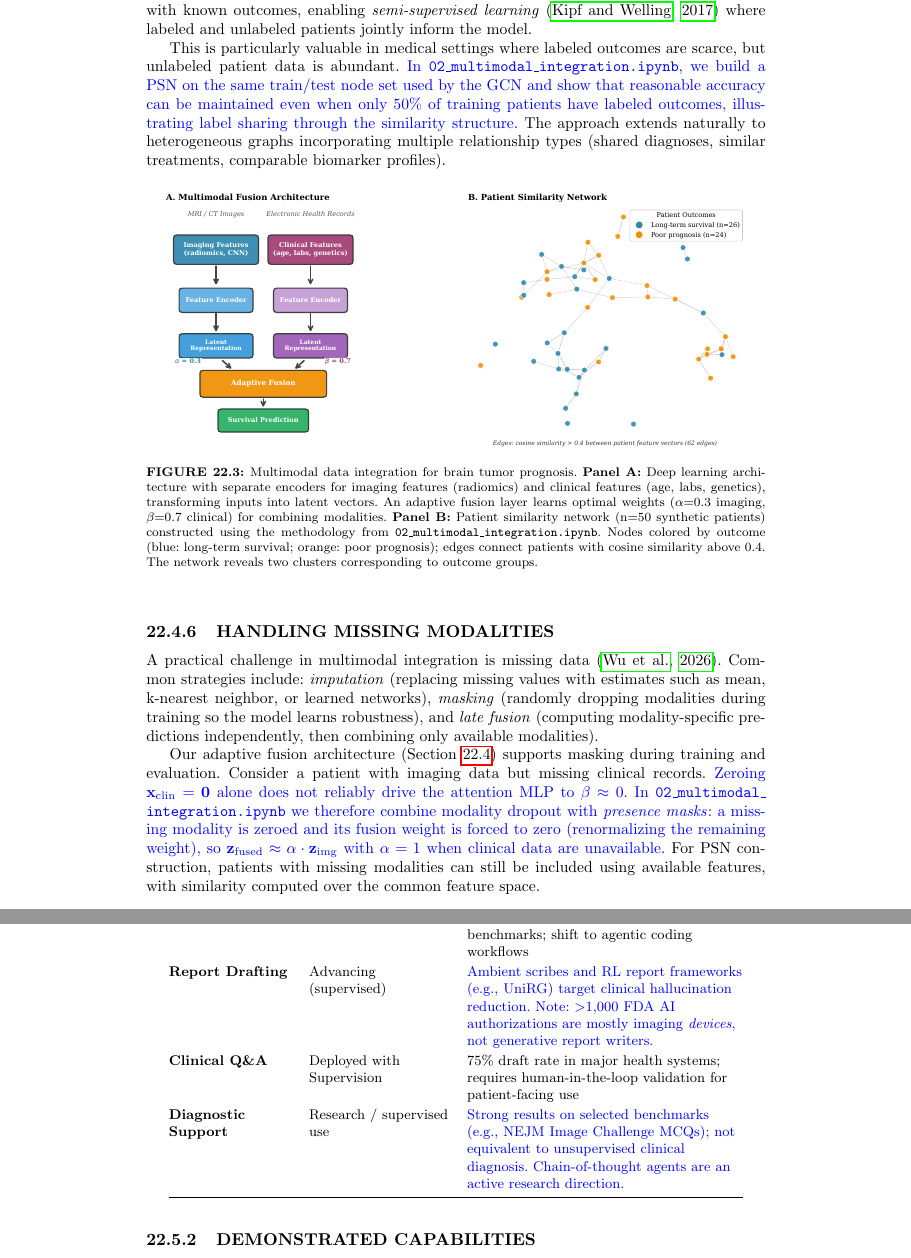
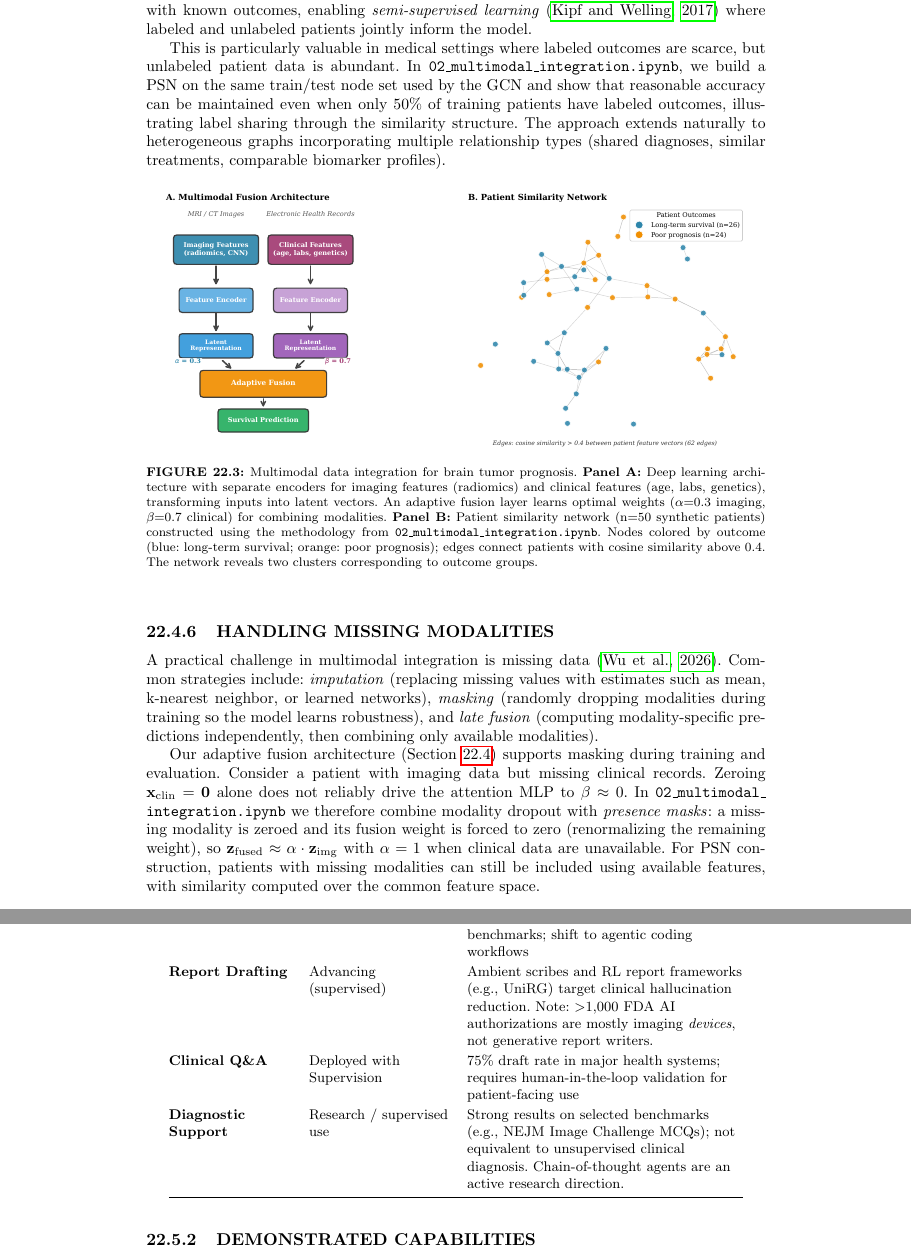
Before and after one commit to arvidl/medAI-hands-on, a LaTeX thesis (chapter/main.tex): two parts of pages 10 and 12 of 24, joined at a grey line, cut so that both start at the same text. Compiled offline with pdfLaTeX.

Commit message:
Freeze chapter submission draft by dropping blue revision markup.
Keep the notebook-aligned wording as final black text and rebuild the PDF for submission.

Co-authored-by: Cursor <cursoragent@cursor.com>

```diff
--- a/chapter/main.tex
+++ b/chapter/main.tex
@@ -344,7 +344,7 @@ Through stacked layers (each aggregating from immediate neighbors), information
 A patient with unknown outcome can thus ``borrow'' information from similar patients with known outcomes, enabling \emph{semi-supervised learning}~\citep{kipf2017semi} where labeled and unlabeled patients jointly inform the model.
 
 This is particularly valuable in medical settings where labeled outcomes are scarce, but unlabeled patient data is abundant.
-\textcolor{blue}{In \notebook{02\_multimodal\_integration.ipynb}, we build a PSN on the same train/test node set used by the GCN and show that reasonable accuracy can be maintained even when only 50\% of training patients have labeled outcomes, illustrating label sharing through the similarity structure.}
+In \notebook{02\_multimodal\_integration.ipynb}, we build a PSN on the same train/test node set used by the GCN and show that reasonable accuracy can be maintained even when only 50\% of training patients have labeled outcomes, illustrating label sharing through the similarity structure.
 The approach extends naturally to heterogeneous graphs incorporating multiple relationship types (shared diagnoses, similar treatments, comparable biomarker profiles).
 
 \begin{figure}[H]
@@ -361,8 +361,8 @@ A practical challenge in multimodal integration is missing data~\citep{wu2026mis
 
 Our adaptive fusion architecture (Section~\ref{sec:multimodal}) supports masking during training and evaluation.
 Consider a patient with imaging data but missing clinical records.
-\textcolor{blue}{Zeroing $\mathbf{x}_{\text{clin}} = \mathbf{0}$ alone does not reliably drive the attention MLP to $\beta \approx 0$.
-In \notebook{02\_multimodal\_integration.ipynb} we therefore combine modality dropout with \emph{presence masks}: a missing modality is zeroed and its fusion weight is forced to zero (renormalizing the remaining weight), so $\mathbf{z}_{\text{fused}} \approx \alpha \cdot \mathbf{z}_{\text{img}}$ with $\alpha = 1$ when clinical data are unavailable.}
+Zeroing $\mathbf{x}_{\text{clin}} = \mathbf{0}$ alone does not reliably drive the attention MLP to $\beta \approx 0$.
+In \notebook{02\_multimodal\_integration.ipynb} we therefore combine modality dropout with \emph{presence masks}: a missing modality is zeroed and its fusion weight is forced to zero (renormalizing the remaining weight), so $\mathbf{z}_{\text{fused}} \approx \alpha \cdot \mathbf{z}_{\text{img}}$ with $\alpha = 1$ when clinical data are unavailable.
 For PSN construction, patients with missing modalities can still be included using available features, with similarity computed over the common feature space.
 
 \subsection{EVALUATION AND CLINICAL UTILITY}
@@ -398,9 +398,9 @@ Current LLM applications in medicine vary substantially in maturity and readines
 \midrule
 \textbf{Literature Review} & Operational Support & 85\% screening accuracy; 40\% time reduction in systematic reviews; emergence of PRISMA-trAIce reporting standards \\[1ex]
 \textbf{Code Assistance} & Ubiquitous & 84\% developer adoption globally; 74\% autonomous fix rate on verified benchmarks; shift to agentic coding workflows \\[1ex]
-\textbf{Report Drafting} & Advancing (supervised) & \textcolor{blue}{Ambient scribes and RL report frameworks (e.g., UniRG) target clinical hallucination reduction. Note: $>$1{,}000 FDA AI authorizations are mostly imaging \emph{devices}, not generative report writers.} \\[1ex]
+\textbf{Report Drafting} & Advancing (supervised) & Ambient scribes and RL report frameworks (e.g., UniRG) target clinical hallucination reduction. Note: $>$1{,}000 FDA AI authorizations are mostly imaging \emph{devices}, not generative report writers. \\[1ex]
 \textbf{Clinical Q\&A} & Deployed with Supervision & 75\% draft rate in major health systems; requires human-in-the-loop validation for patient-facing use \\[1ex]
-\textbf{Diagnostic Support} & Research / supervised use & \textcolor{blue}{Strong results on selected benchmarks (e.g., NEJM Image Challenge MCQs); not equivalent to unsupervised clinical diagnosis. Chain-of-thought agents are an active research direction.} \\
+\textbf{Diagnostic Support} & Research / supervised use & Strong results on selected benchmarks (e.g., NEJM Image Challenge MCQs); not equivalent to unsupervised clinical diagnosis. Chain-of-thought agents are an active research direction. \\
 \bottomrule
 \end{tabular}
 \end{table}
```
Also changed, not shown: chapter/main.pdf, chapter/main.tex (6 more changed lines).
